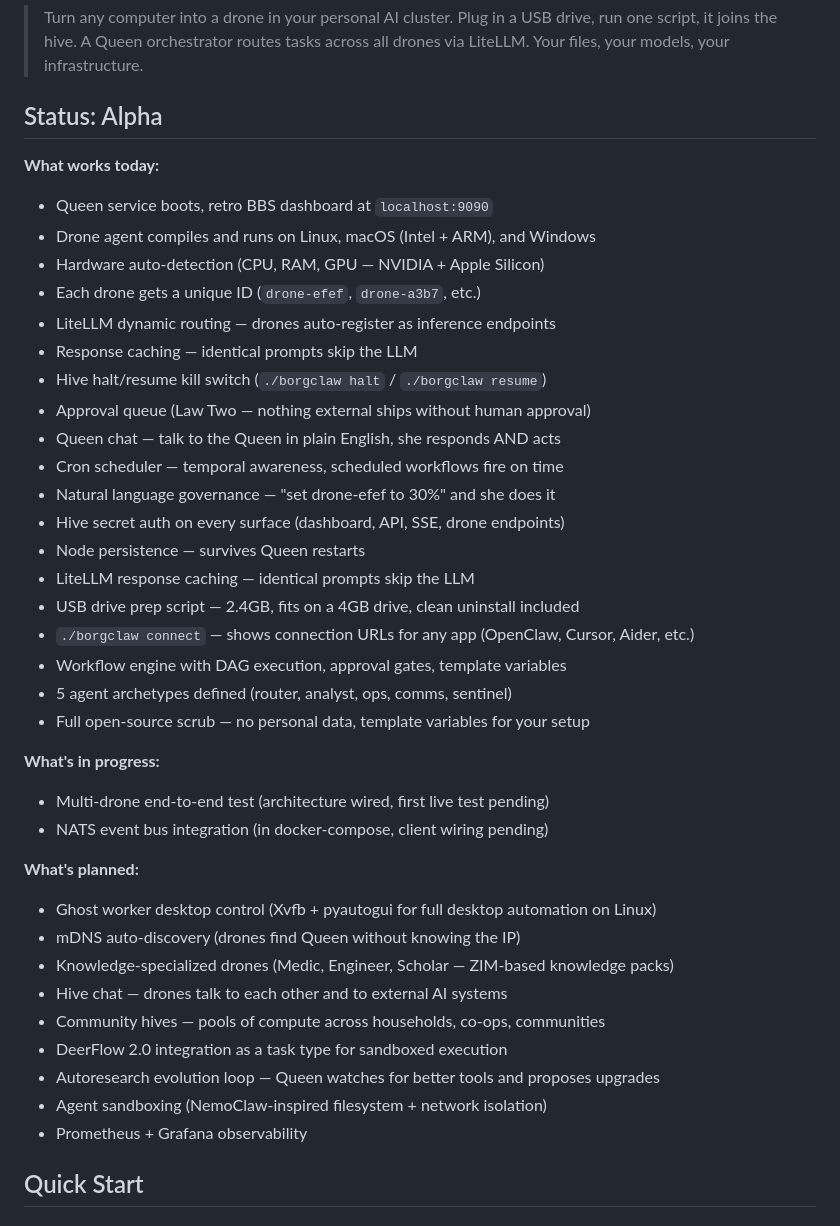
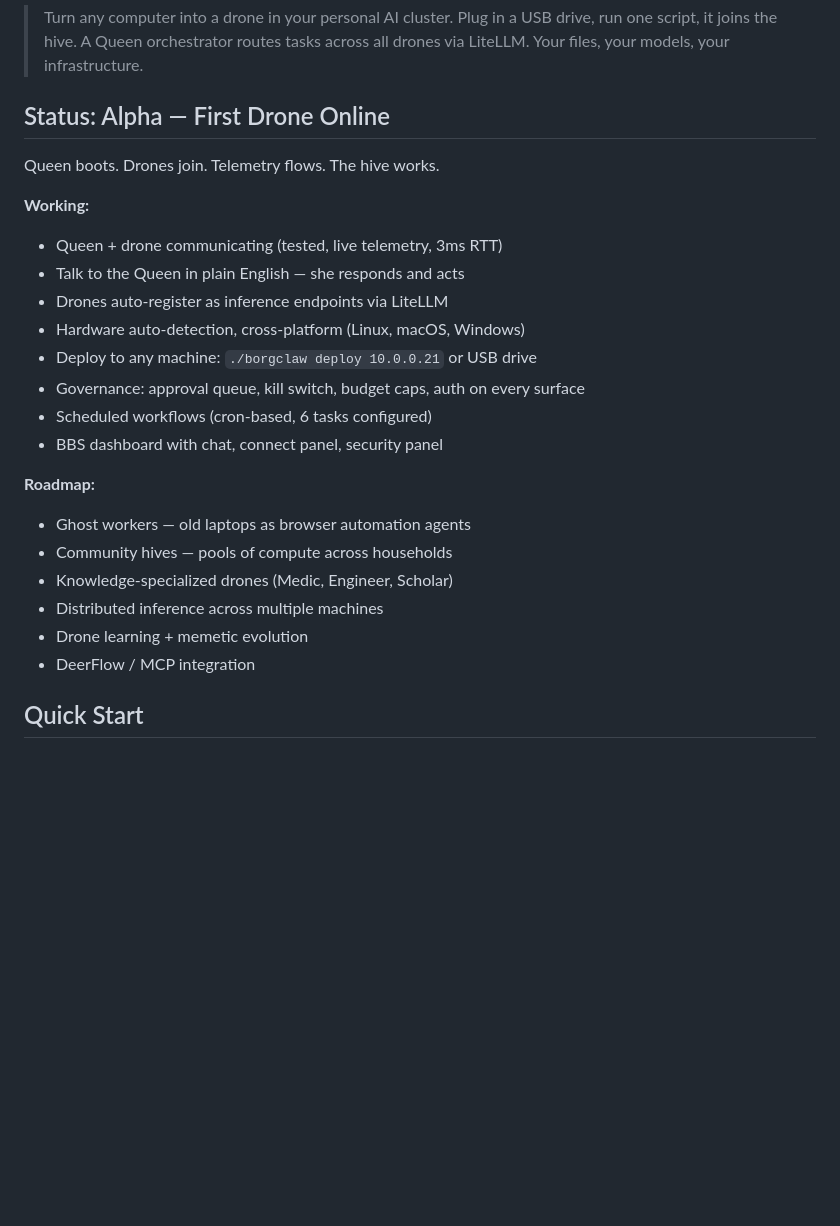
Before and after one commit to akillies/borgclaw, a Markdown page: README.md, the part around the change. Drawn GitHub-style; blank space fills up the shorter version.

Commit message:
docs: clean up README status — less feature dump, more signal

```diff
--- a/README.md
+++ b/README.md
@@ -13,43 +13,27 @@
 
 > Turn any computer into a drone in your personal AI cluster. Plug in a USB drive, run one script, it joins the hive. A Queen orchestrator routes tasks across all drones via LiteLLM. Your files, your models, your infrastructure.
 
-## Status: Alpha
+## Status: Alpha — First Drone Online
 
-**What works today:**
-- Queen service boots, retro BBS dashboard at `localhost:9090`
-- Drone agent compiles and runs on Linux, macOS (Intel + ARM), and Windows
-- Hardware auto-detection (CPU, RAM, GPU — NVIDIA + Apple Silicon)
-- Each drone gets a unique ID (`drone-efef`, `drone-a3b7`, etc.)
-- LiteLLM dynamic routing — drones auto-register as inference endpoints
-- Response caching — identical prompts skip the LLM
-- Hive halt/resume kill switch (`./borgclaw halt` / `./borgclaw resume`)
-- Approval queue (Law Two — nothing external ships without human approval)
-- Queen chat — talk to the Queen in plain English, she responds AND acts
-- Cron scheduler — temporal awareness, scheduled workflows fire on time
-- Natural language governance — "set drone-efef to 30%" and she does it
-- Hive secret auth on every surface (dashboard, API, SSE, drone endpoints)
-- Node persistence — survives Queen restarts
-- LiteLLM response caching — identical prompts skip the LLM
-- USB drive prep script — 2.4GB, fits on a 4GB drive, clean uninstall included
-- `./borgclaw connect` — shows connection URLs for any app (OpenClaw, Cursor, Aider, etc.)
-- Workflow engine with DAG execution, approval gates, template variables
-- 5 agent archetypes defined (router, analyst, ops, comms, sentinel)
-- Full open-source scrub — no personal data, template variables for your setup
+Queen boots. Drones join. Telemetry flows. The hive works.
 
-**What's in progress:**
-- Multi-drone end-to-end test (architecture wired, first live test pending)
-- NATS event bus integration (in docker-compose, client wiring pending)
+**Working:**
+- Queen + drone communicating (tested, live telemetry, 3ms RTT)
+- Talk to the Queen in plain English — she responds and acts
+- Drones auto-register as inference endpoints via LiteLLM
+- Hardware auto-detection, cross-platform (Linux, macOS, Windows)
+- Deploy to any machine: `./borgclaw deploy 10.0.0.21` or USB drive
+- Governance: approval queue, kill switch, budget caps, auth on every surface
+- Scheduled workflows (cron-based, 6 tasks configured)
+- BBS dashboard with chat, connect panel, security panel
 
-**What's planned:**
-- Ghost worker desktop control (Xvfb + pyautogui for full desktop automation on Linux)
-- mDNS auto-discovery (drones find Queen without knowing the IP)
-- Knowledge-specialized drones (Medic, Engineer, Scholar — ZIM-based knowledge packs)
-- Hive chat — drones talk to each other and to external AI systems
-- Community hives — pools of compute across households, co-ops, communities
-- DeerFlow 2.0 integration as a task type for sandboxed execution
-- Autoresearch evolution loop — Queen watches for better tools and proposes upgrades
-- Agent sandboxing (NemoClaw-inspired filesystem + network isolation)
-- Prometheus + Grafana observability
+**Roadmap:**
+- Ghost workers — old laptops as browser automation agents
+- Community hives — pools of compute across households
+- Knowledge-specialized drones (Medic, Engineer, Scholar)
+- Distributed inference across multiple machines
+- Drone learning + memetic evolution
+- DeerFlow / MCP integration
 
 ## Quick Start
 
```
